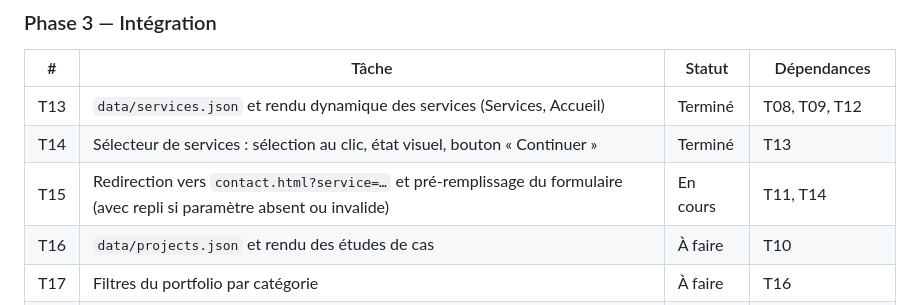
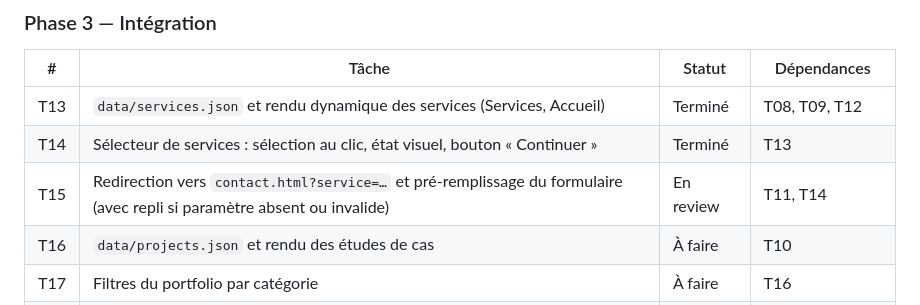
Before and after one commit to sudomarc/amplio-web, a Markdown page: ROADMAP.md, the part around the change. Rendered like a GitHub page.

Commit message:
docs(roadmap): passer T15 à En review

```diff
--- a/ROADMAP.md
+++ b/ROADMAP.md
@@ -155,7 +155,7 @@ Une branche par tâche, y compris en solo, afin que chaque changement passe par
 |---|---|---|---|
 | T13 | `data/services.json` et rendu dynamique des services (Services, Accueil) | Terminé | T08, T09, T12 |
 | T14 | Sélecteur de services : sélection au clic, état visuel, bouton « Continuer » | Terminé | T13 |
-| T15 | Redirection vers `contact.html?service=…` et pré-remplissage du formulaire (avec repli si paramètre absent ou invalide) | En cours | T11, T14 |
+| T15 | Redirection vers `contact.html?service=…` et pré-remplissage du formulaire (avec repli si paramètre absent ou invalide) | En review | T11, T14 |
 | T16 | `data/projects.json` et rendu des études de cas | À faire | T10 |
 | T17 | Filtres du portfolio par catégorie | À faire | T16 |
 | T18 | Validation côté client du formulaire (champs requis, format e-mail, messages d'erreur) | À faire | T11 |
```
